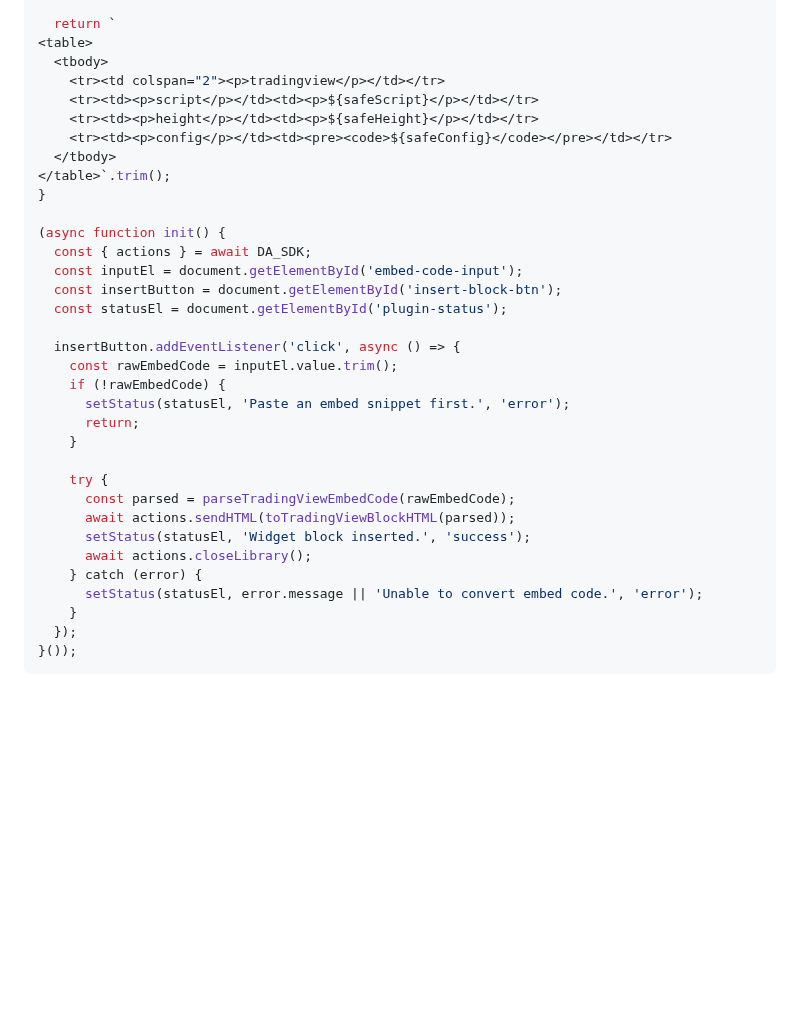
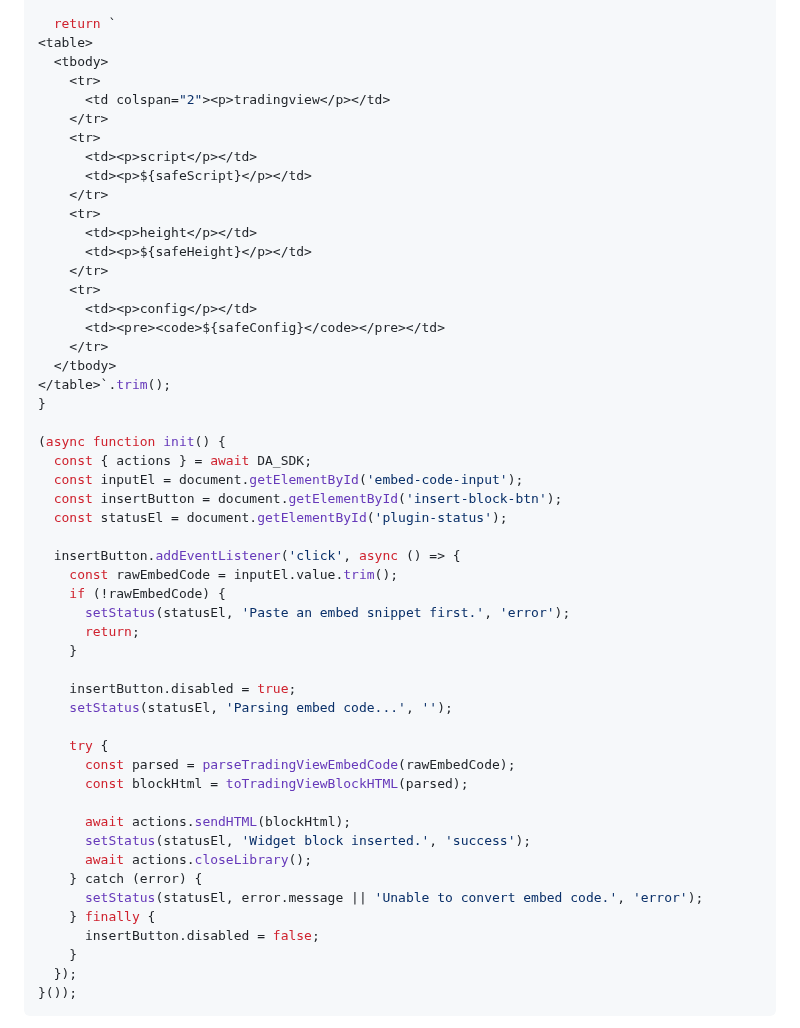
Before and after one commit to cloudadoption/nycmasterclass, a Markdown page: labs/exercise8/instructions.md, the part around one of its changes. Drawn GitHub-style; blank space fills up the shorter version.

```diff
--- a/labs/exercise8/instructions.md
+++ b/labs/exercise8/instructions.md
@@ -448,10 +459,21 @@ function toTradingViewBlockHTML({ script, height, config }) {
   return `
 <table>
   <tbody>
-    <tr><td colspan="2"><p>tradingview</p></td></tr>
-    <tr><td><p>script</p></td><td><p>${safeScript}</p></td></tr>
-    <tr><td><p>height</p></td><td><p>${safeHeight}</p></td></tr>
-    <tr><td><p>config</p></td><td><pre><code>${safeConfig}</code></pre></td></tr>
+    <tr>
+      <td colspan="2"><p>tradingview</p></td>
+    </tr>
+    <tr>
+      <td><p>script</p></td>
+      <td><p>${safeScript}</p></td>
+    </tr>
+    <tr>
+      <td><p>height</p></td>
+      <td><p>${safeHeight}</p></td>
+    </tr>
+    <tr>
+      <td><p>config</p></td>
+      <td><pre><code>${safeConfig}</code></pre></td>
+    </tr>
   </tbody>
 </table>`.trim();
 }
@@ -469,13 +491,20 @@ function toTradingViewBlockHTML({ script, height, config }) {
       return;
     }
 
+    insertButton.disabled = true;
+    setStatus(statusEl, 'Parsing embed code...', '');
+
     try {
       const parsed = parseTradingViewEmbedCode(rawEmbedCode);
-      await actions.sendHTML(toTradingViewBlockHTML(parsed));
+      const blockHtml = toTradingViewBlockHTML(parsed);
+
+      await actions.sendHTML(blockHtml);
       setStatus(statusEl, 'Widget block inserted.', 'success');
       await actions.closeLibrary();
     } catch (error) {
       setStatus(statusEl, error.message || 'Unable to convert embed code.', 'error');
+    } finally {
+      insertButton.disabled = false;
     }
   });
 }());
```
Also changed, not shown: other parts of labs/exercise8/instructions.md (+31 -20 lines).
